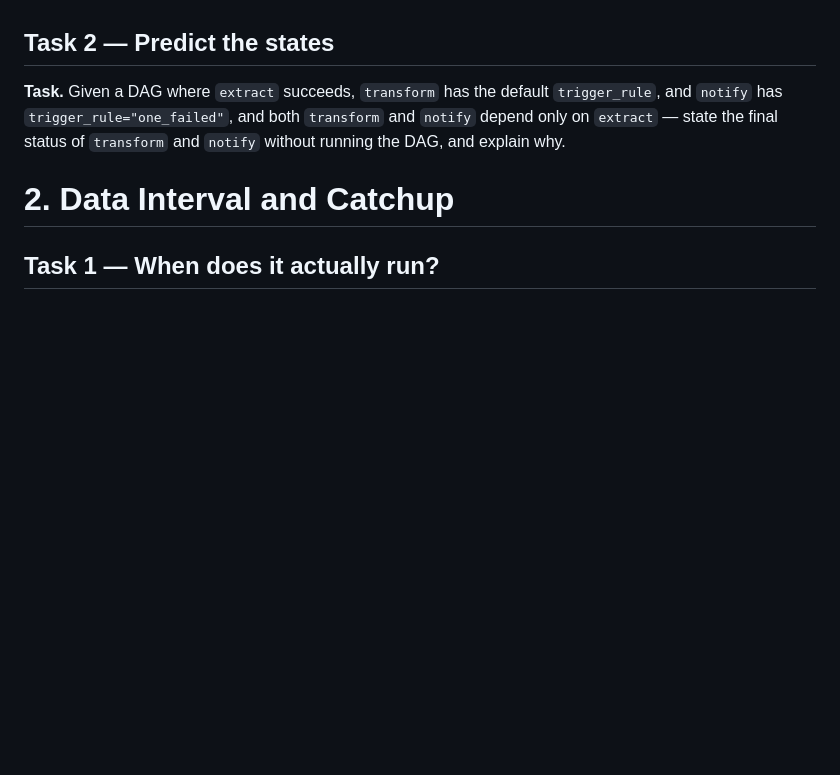
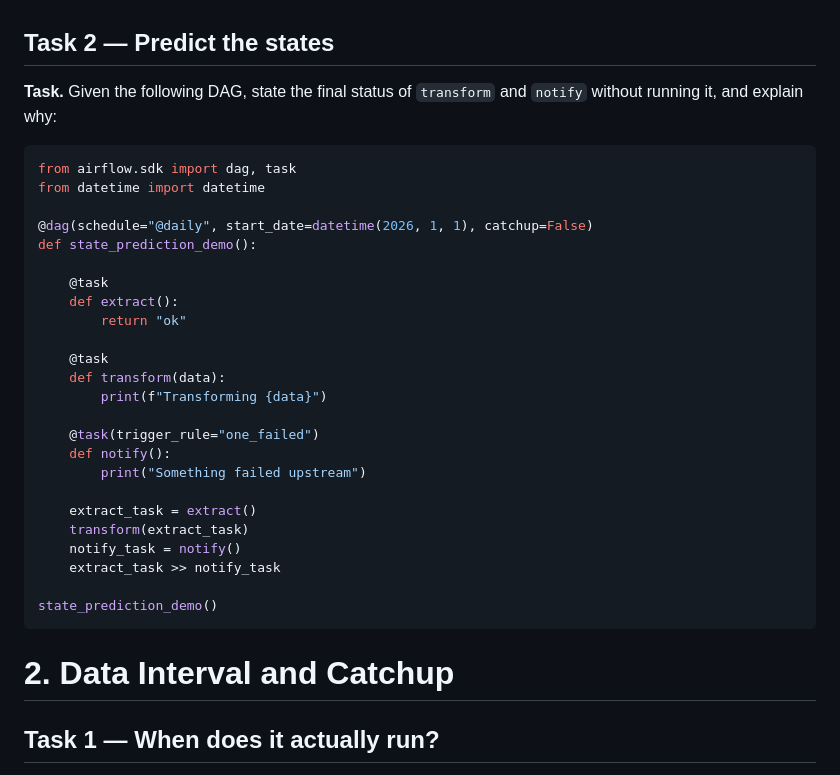
Before and after one commit to MagnetonBora/airflow-workshop, a Markdown page: content/exercises/day-2.md, the part around the change. Rendered like a GitHub page; blank space fills up the shorter version.

````diff
--- a/content/exercises/day-2.md
+++ b/content/exercises/day-2.md
@@ -19,7 +19,34 @@ Wire the dependencies so `fetch_source` feeds both `build_summary` and `send_ale
 
 ## Task 2 — Predict the states
 
-**Task.** Given a DAG where `extract` succeeds, `transform` has the default `trigger_rule`, and `notify` has `trigger_rule="one_failed"`, and both `transform` and `notify` depend only on `extract` — state the final status of `transform` and `notify` without running the DAG, and explain why.
+**Task.** Given the following DAG, state the final status of `transform` and `notify` without running it, and explain why:
+
+```python
+from airflow.sdk import dag, task
+from datetime import datetime
+
+@dag(schedule="@daily", start_date=datetime(2026, 1, 1), catchup=False)
+def state_prediction_demo():
+
+    @task
+    def extract():
+        return "ok"
+
+    @task
+    def transform(data):
+        print(f"Transforming {data}")
+
+    @task(trigger_rule="one_failed")
+    def notify():
+        print("Something failed upstream")
+
+    extract_task = extract()
+    transform(extract_task)
+    notify_task = notify()
+    extract_task >> notify_task
+
+state_prediction_demo()
+```
 
 # 2. Data Interval and Catchup
 
````
Also changed, not shown: content/solutions/day-2.md (+28 -1 lines).
